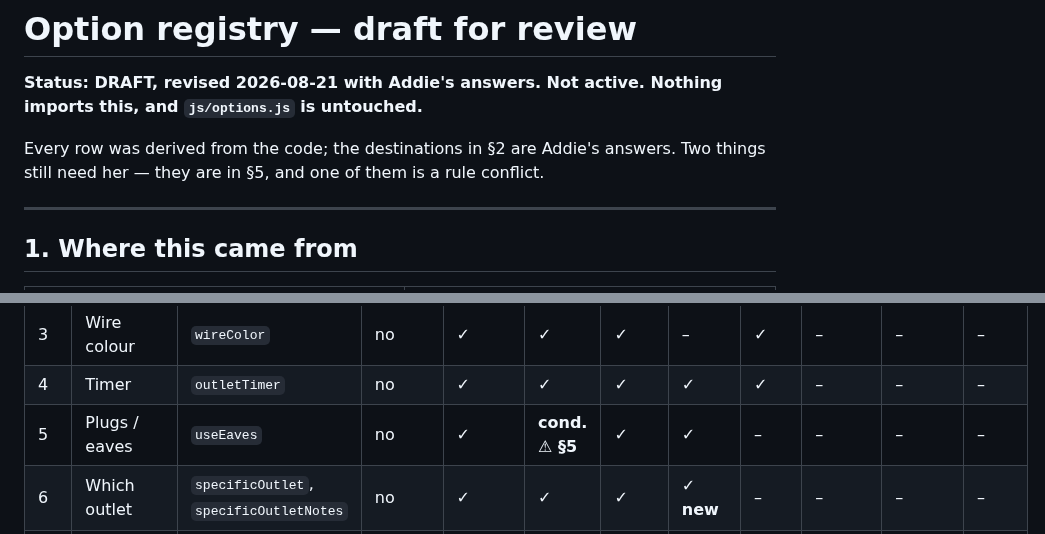
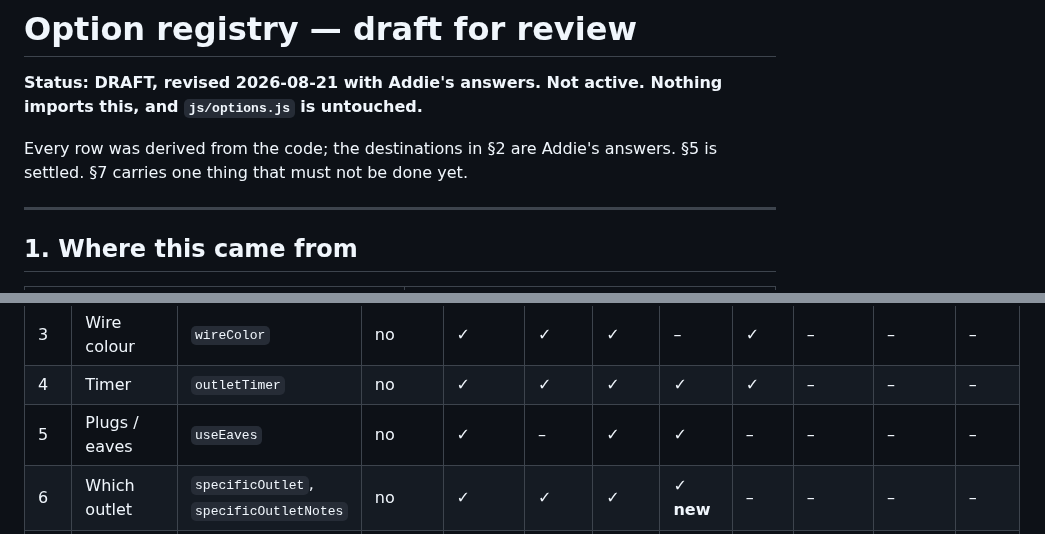
Before and after one commit to addieflips/Highlighting-Utah, a Markdown page: docs/option-registry-draft.md, 2 parts joined by grey strips. Drawn GitHub-style.

```diff
--- a/docs/option-registry-draft.md
+++ b/docs/option-registry-draft.md
@@ -4,7 +4,7 @@
 imports this, and `js/options.js` is untouched.**
 
 Every row was derived from the code; the destinations in §2 are Addie's answers.
-Two things still need her — they are in §5, and one of them is a rule conflict.
+§5 is settled. §7 carries one thing that must not be done yet.
 
 ---
 
@@ -35,7 +35,7 @@ eight, and `audit()` with it.
 | 2 | Light colours / pattern | `lightsDescription`, `lightColors` | no | ✓ | ✓ | ✓ | – | ✓ | – | – | – |
 | 3 | Wire colour | `wireColor` | no | ✓ | ✓ | ✓ | – | ✓ | – | – | – |
 | 4 | Timer | `outletTimer` | no | ✓ | ✓ | ✓ | ✓ | ✓ | – | – | – |
-| 5 | Plugs / eaves | `useEaves` | no | ✓ | **cond. ⚠ §5** | ✓ | ✓ | – | – | – | – |
+| 5 | Plugs / eaves | `useEaves` | no | ✓ | – | ✓ | ✓ | – | – | – | – |
 | 6 | Which outlet | `specificOutlet`, `specificOutletNotes` | no | ✓ | ✓ | ✓ | **✓ new** | – | – | – | – |
 | 7 | Gate code | `gateCode` | no | ✓ | ✓ | ✓ | **✓ new** | – | – | – | – |
 | 8 | Sides of the house | `houseSides` | no¹ | ✓ | ✓ | ✓ | **✓ new** | – | **✓ new** | **✓ new** | – |
```
Also changed, not shown: other parts of docs/option-registry-draft.md (+67 -42 lines), docs/open-questions.md (+57 -3 lines).
